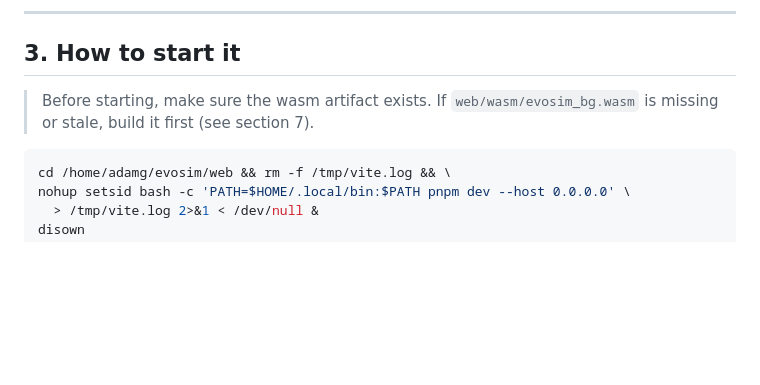
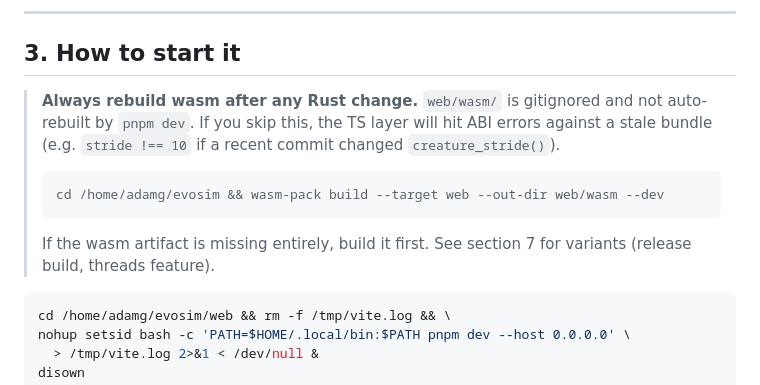
Before and after one commit to AdamLoe/evosim, a Markdown page: docs/dev-server-prompt.md, the part around one of its changes. Drawn GitHub-style; blank space fills up the shorter version.

````diff
--- a/docs/dev-server-prompt.md
+++ b/docs/dev-server-prompt.md
@@ -25,9 +25,17 @@ curl -sf http://localhost:47821/ -o /dev/null && echo "up" || echo "down"
 
 ## 3. How to start it
 
-> Before starting, make sure the wasm artifact exists. If
-> `web/wasm/evosim_bg.wasm` is missing or stale, build it first (see
-> section 7).
+> **Always rebuild wasm after any Rust change.** `web/wasm/` is gitignored
+> and not auto-rebuilt by `pnpm dev`. If you skip this, the TS layer will
+> hit ABI errors against a stale bundle (e.g. `stride !== 10` if a recent
+> commit changed `creature_stride()`).
+>
+> ```bash
+> cd /home/adamg/evosim && wasm-pack build --target web --out-dir web/wasm --dev
+> ```
+>
+> If the wasm artifact is missing entirely, build it first. See
+> section 7 for variants (release build, threads feature).
 
 ```bash
 cd /home/adamg/evosim/web && rm -f /tmp/vite.log && \
````
Also changed, not shown: other parts of docs/dev-server-prompt.md (+50 -11 lines).
